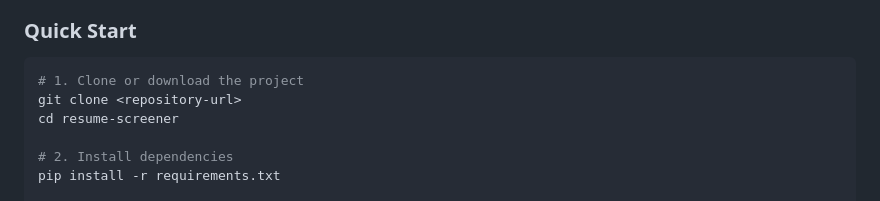
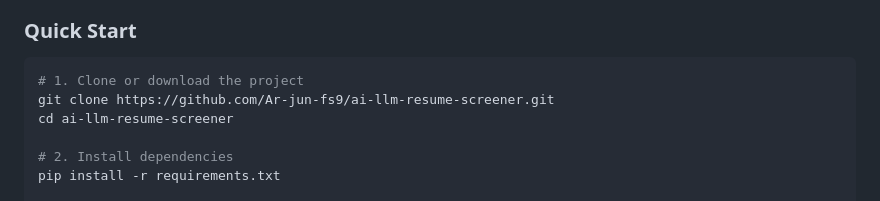
Before and after one commit to Ar-jun-fs9/ai-llm-resume-screener, a Markdown page: README.md, the part around the change. Drawn GitHub-style.

Commit message:
info updated

````diff
--- a/README.md
+++ b/README.md
@@ -69,8 +69,8 @@ Successfully loaded model: all-MiniLM-L6-v2
 
 ```bash
 # 1. Clone or download the project
-git clone <repository-url>
-cd resume-screener
+git clone https://github.com/Ar-jun-fs9/ai-llm-resume-screener.git
+cd ai-llm-resume-screener
 
 # 2. Install dependencies
 pip install -r requirements.txt
````
